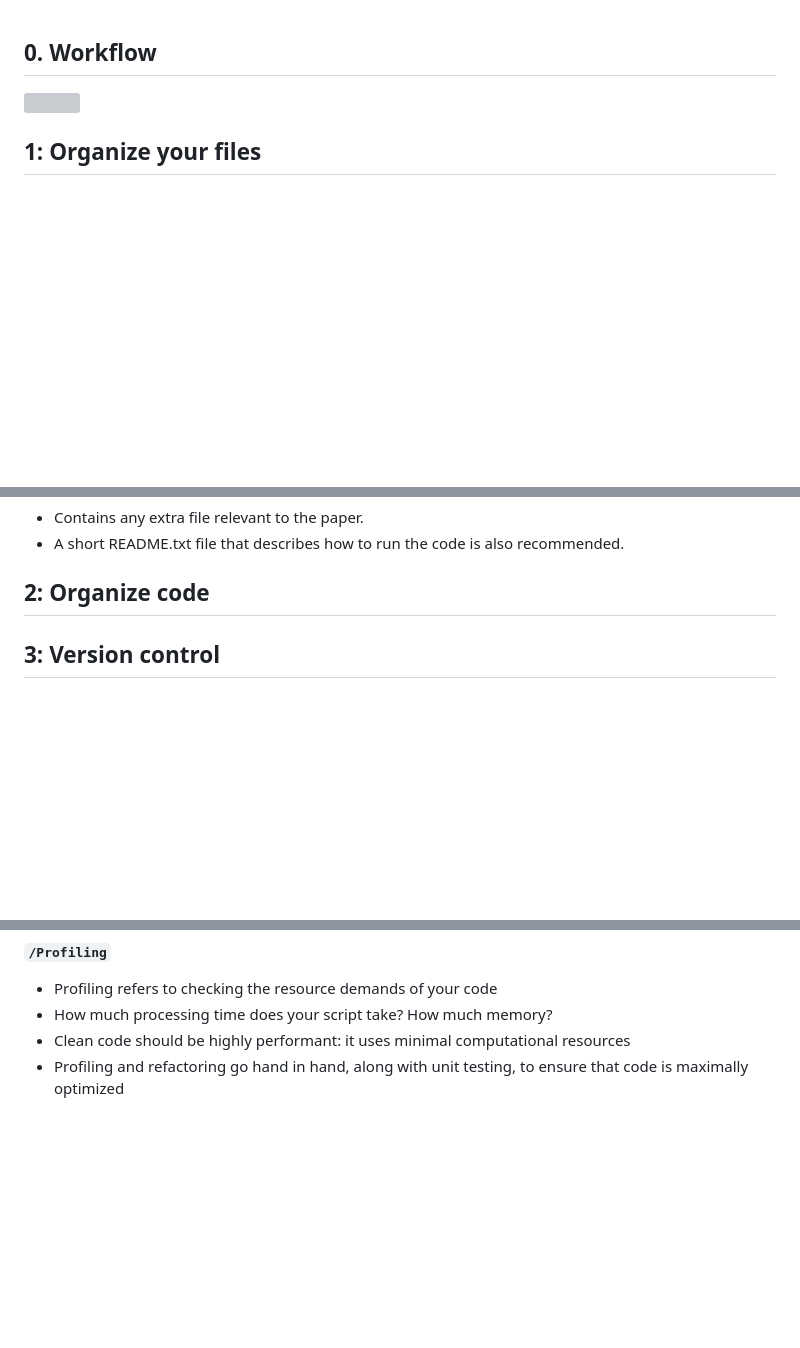
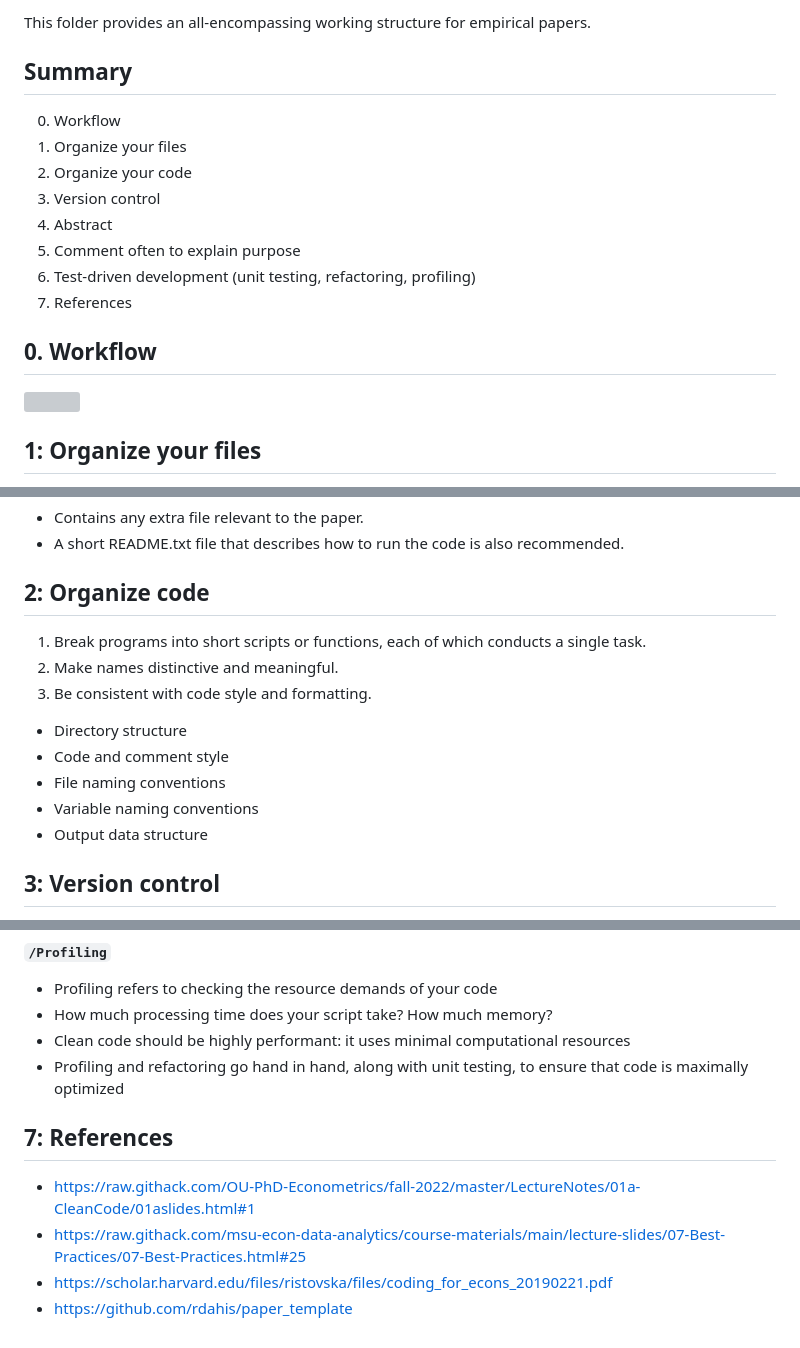
Before and after one commit to labreleon/Template-Empirical-paper, a Markdown page: README.md, 3 parts joined by grey strips. Drawn GitHub-style; blank space fills up the shorter version; grey boxes are pictures that could not be loaded.

```diff
--- a/README.md
+++ b/README.md
@@ -1,3 +1,14 @@
+This folder provides an all-encompassing working structure for empirical papers.
+
+## Summary
+0. Workflow
+1. Organize your files
+2. Organize your code
+3. Version control
+4. Abstract
+5. Comment often to explain purpose
+6. Test-driven development (unit testing, refactoring, profiling)
+7. References
 
 
 
@@ -61,6 +72,14 @@
 
 ## 2: Organize code
 
+1. Break programs into short scripts or functions, each of which conducts a single task.
+2. Make names distinctive and meaningful.
+3. Be consistent with code style and formatting.
+  - Directory structure
+  - Code and comment style
+  - File naming conventions
+  - Variable naming conventions
+  - Output data structure
 
 
 ## 3: Version control
@@ -145,3 +164,10 @@ after refactoring becomes
 - How much processing time does your script take? How much memory?
 - Clean code should be highly performant: it uses minimal computational resources
 - Profiling and refactoring go hand in hand, along with unit testing, to ensure that code is maximally optimized
+
+## 7: References
+
+- https://raw.githack.com/OU-PhD-Econometrics/fall-2022/master/LectureNotes/01a-CleanCode/01aslides.html#1
+- https://raw.githack.com/msu-econ-data-analytics/course-materials/main/lecture-slides/07-Best-Practices/07-Best-Practices.html#25
+- https://scholar.harvard.edu/files/ristovska/files/coding_for_econs_20190221.pdf
+- https://github.com/rdahis/paper_template
```
